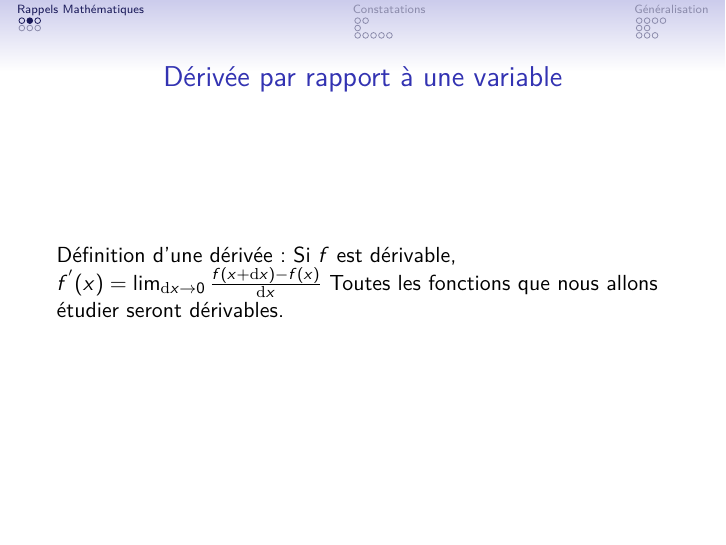
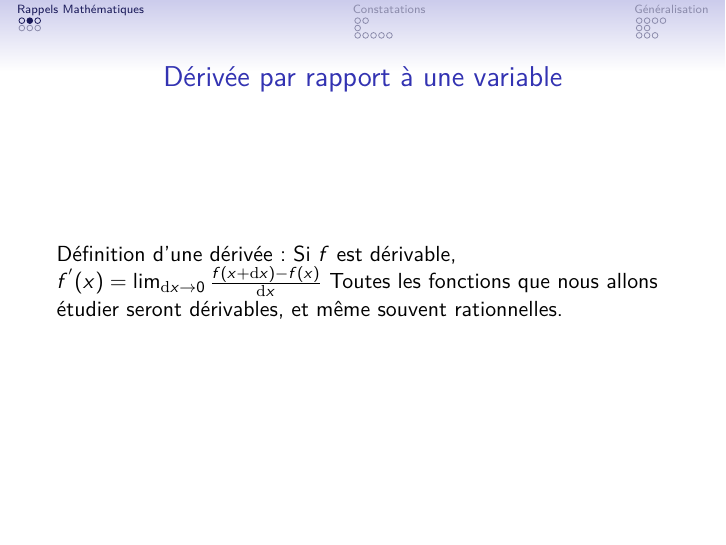
Before and after one commit to mpboyer/TalENS, LaTeX slides (L3/Cours_1_Dérivée_Aire.tex): page 3 of 24. Compiled offline with pdfLaTeX.

Commit message:
ajout du pdf et petit ajout à la section dérivée

```diff
--- a/L3/Cours_1_Dérivée_Aire.tex
+++ b/L3/Cours_1_Dérivée_Aire.tex
@@ -15,7 +15,7 @@
         \subsection{Dérivation}
             \begin{frame}{Dérivée par rapport à une variable}
                 Définition d'une dérivée : Si $f$ est dérivable, $f^{'}(x) = \lim_{\mathrm{d}x \rightarrow 0} \frac{f(x + \mathrm{d}x) - f(x)}{\mathrm{d}x}$
-                Toutes les fonctions que nous allons étudier seront dérivables.
+                Toutes les fonctions que nous allons étudier seront dérivables, et même souvent rationnelles.
             \end{frame}
 
 
```
Also changed, not shown: L3/Cours_1_Dérivée_Aire.pdf.
